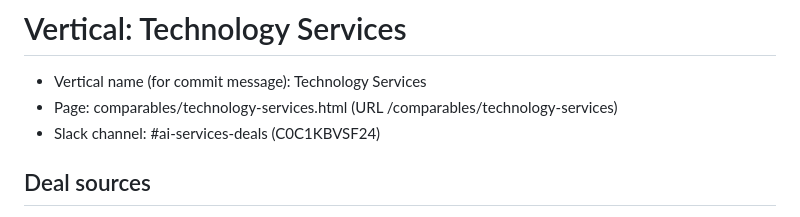
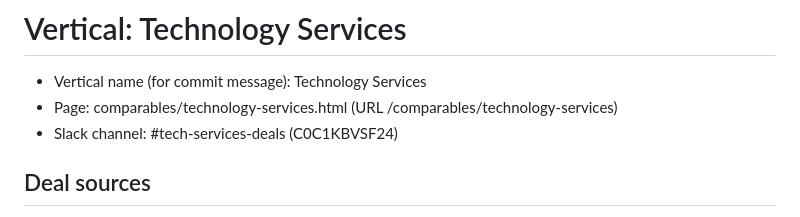
Before and after one commit to TalentStacking/harborridge-site, a Markdown page: comps-ops/verticals/technology-services.md, the part around the change. Drawn GitHub-style.

Commit message:
Tech Services: label Slack channel as #tech-services-deals

```diff
--- a/comps-ops/verticals/technology-services.md
+++ b/comps-ops/verticals/technology-services.md
@@ -2,7 +2,7 @@
 
 - Vertical name (for commit message): Technology Services
 - Page: comparables/technology-services.html (URL /comparables/technology-services)
-- Slack channel: #ai-services-deals (C0C1KBVSF24)
+- Slack channel: #tech-services-deals (C0C1KBVSF24)
 
 ## Deal sources
 1. web-search: last 7 days. Queries to run (each separately): "acquires AI consultancy", "acquires data and AI consulting", "AI services Series A", "AI implementation raises", "GenAI consultancy acquired", "agentic AI services acquired", "Databricks partner acquired", "Snowflake partner acquired", "Salesforce partner acquisition", "ServiceNow partner acquisition", "SAP partner acquisition", "Oracle cloud consultancy acquired", "Google Cloud partner investment", "Microsoft partner growth investment", "Palantir partner acquired", "digital engineering acquisition", "IT consulting acquisition", "managed IT services acquired".
```
